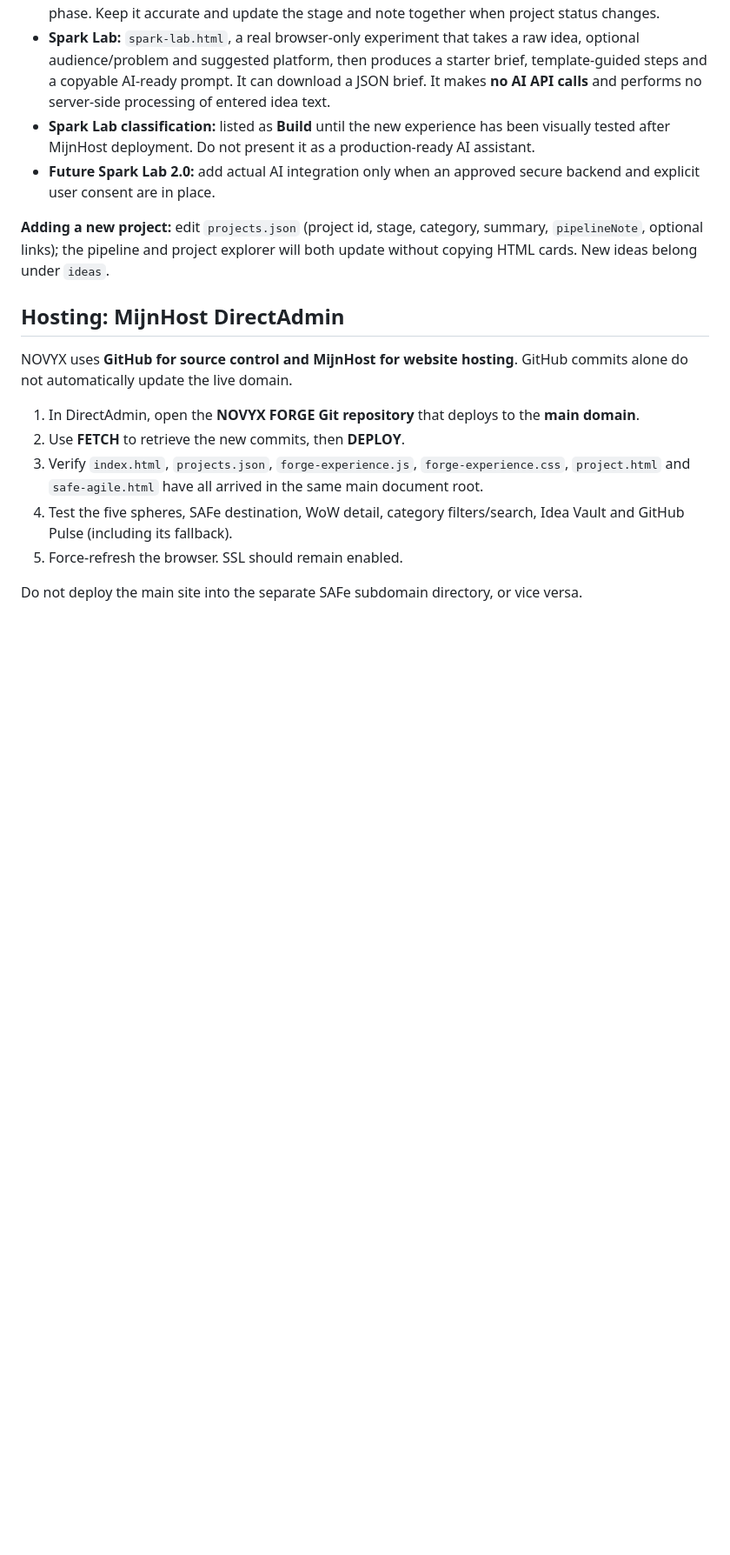
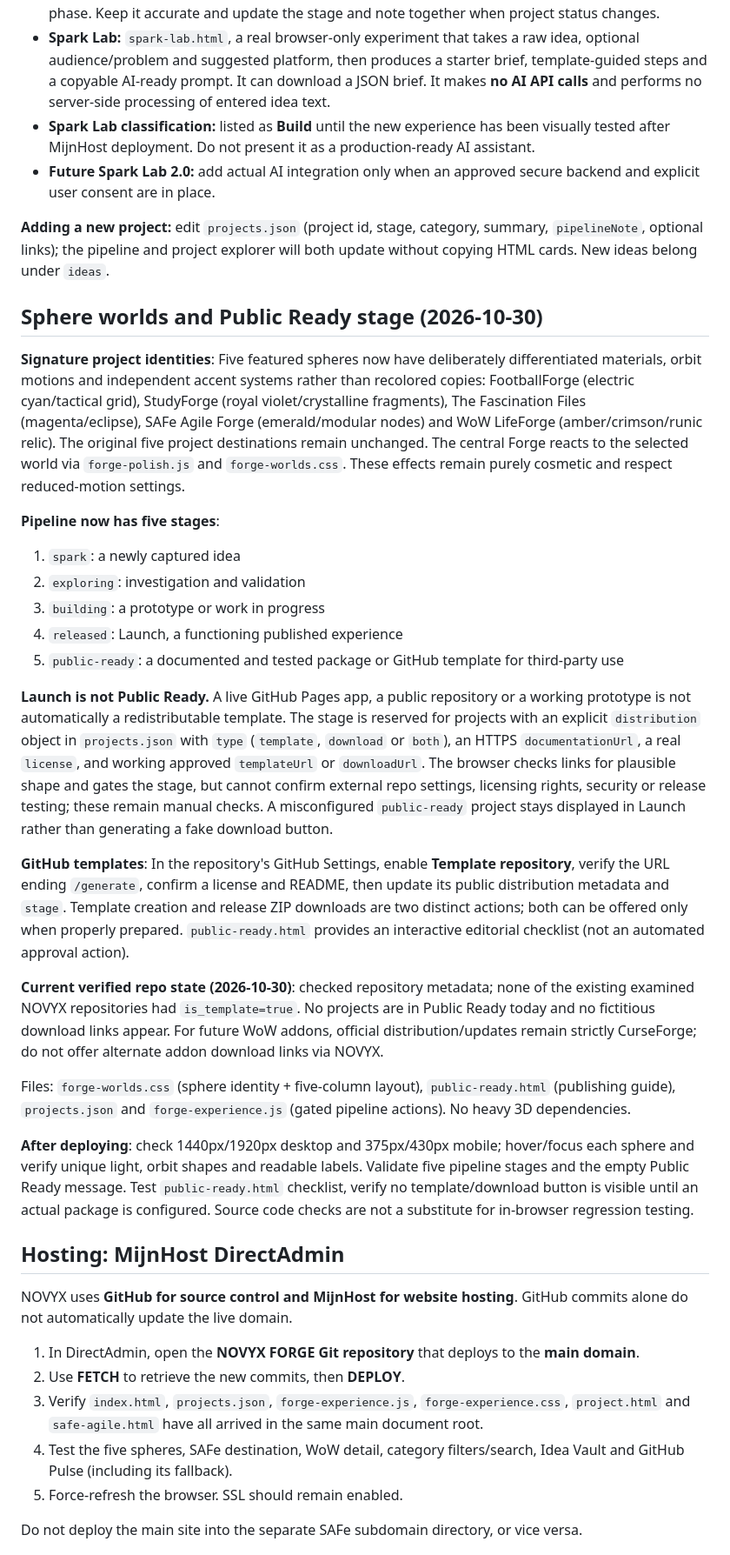
Before and after one commit to fathom-web/novyxforge, a Markdown page: README.md, the part around the change. Shown at 87% size. GitHub-like rendering; blank space fills up the shorter version.

Commit message:
Document distinct sphere worlds and gated fifth Public Ready publishing phase

```diff
--- a/README.md
+++ b/README.md
@@ -60,6 +60,28 @@ The original five orbiting spheres, their project URLs, and central glass Forge
 
 **Adding a new project:** edit `projects.json` (project id, stage, category, summary, `pipelineNote`, optional links); the pipeline and project explorer will both update without copying HTML cards. New ideas belong under `ideas`.
 
+## Sphere worlds and Public Ready stage (2026-10-30)
+
+**Signature project identities**: Five featured spheres now have deliberately differentiated materials, orbit motions and independent accent systems rather than recolored copies: FootballForge (electric cyan/tactical grid), StudyForge (royal violet/crystalline fragments), The Fascination Files (magenta/eclipse), SAFe Agile Forge (emerald/modular nodes) and WoW LifeForge (amber/crimson/runic relic). The original five project destinations remain unchanged. The central Forge reacts to the selected world via `forge-polish.js` and `forge-worlds.css`. These effects remain purely cosmetic and respect reduced-motion settings.
+
+**Pipeline now has five stages**:
+
+1. `spark`: a newly captured idea
+2. `exploring`: investigation and validation
+3. `building`: a prototype or work in progress
+4. `released`: Launch, a functioning published experience
+5. `public-ready`: a documented and tested package or GitHub template for third-party use
+
+**Launch is not Public Ready.** A live GitHub Pages app, a public repository or a working prototype is not automatically a redistributable template. The stage is reserved for projects with an explicit `distribution` object in `projects.json` with `type` (`template`, `download` or `both`), an HTTPS `documentationUrl`, a real `license`, and working approved `templateUrl` or `downloadUrl`. The browser checks links for plausible shape and gates the stage, but cannot confirm external repo settings, licensing rights, security or release testing; these remain manual checks. A misconfigured `public-ready` project stays displayed in Launch rather than generating a fake download button.
+
+**GitHub templates**: In the repository's GitHub Settings, enable **Template repository**, verify the URL ending `/generate`, confirm a license and README, then update its public distribution metadata and `stage`. Template creation and release ZIP downloads are two distinct actions; both can be offered only when properly prepared. `public-ready.html` provides an interactive editorial checklist (not an automated approval action).
+
+**Current verified repo state (2026-10-30)**: checked repository metadata; none of the existing examined NOVYX repositories had `is_template=true`. No projects are in Public Ready today and no fictitious download links appear. For future WoW addons, official distribution/updates remain strictly CurseForge; do not offer alternate addon download links via NOVYX.
+
+Files: `forge-worlds.css` (sphere identity + five-column layout), `public-ready.html` (publishing guide), `projects.json` and `forge-experience.js` (gated pipeline actions). No heavy 3D dependencies.
+
+**After deploying**: check 1440px/1920px desktop and 375px/430px mobile; hover/focus each sphere and verify unique light, orbit shapes and readable labels. Validate five pipeline stages and the empty Public Ready message. Test `public-ready.html` checklist, verify no template/download button is visible until an actual package is configured. Source code checks are not a substitute for in-browser regression testing.
+
 ## Hosting: MijnHost DirectAdmin
 
 NOVYX uses **GitHub for source control and MijnHost for website hosting**. GitHub commits alone do not automatically update the live domain.
```
